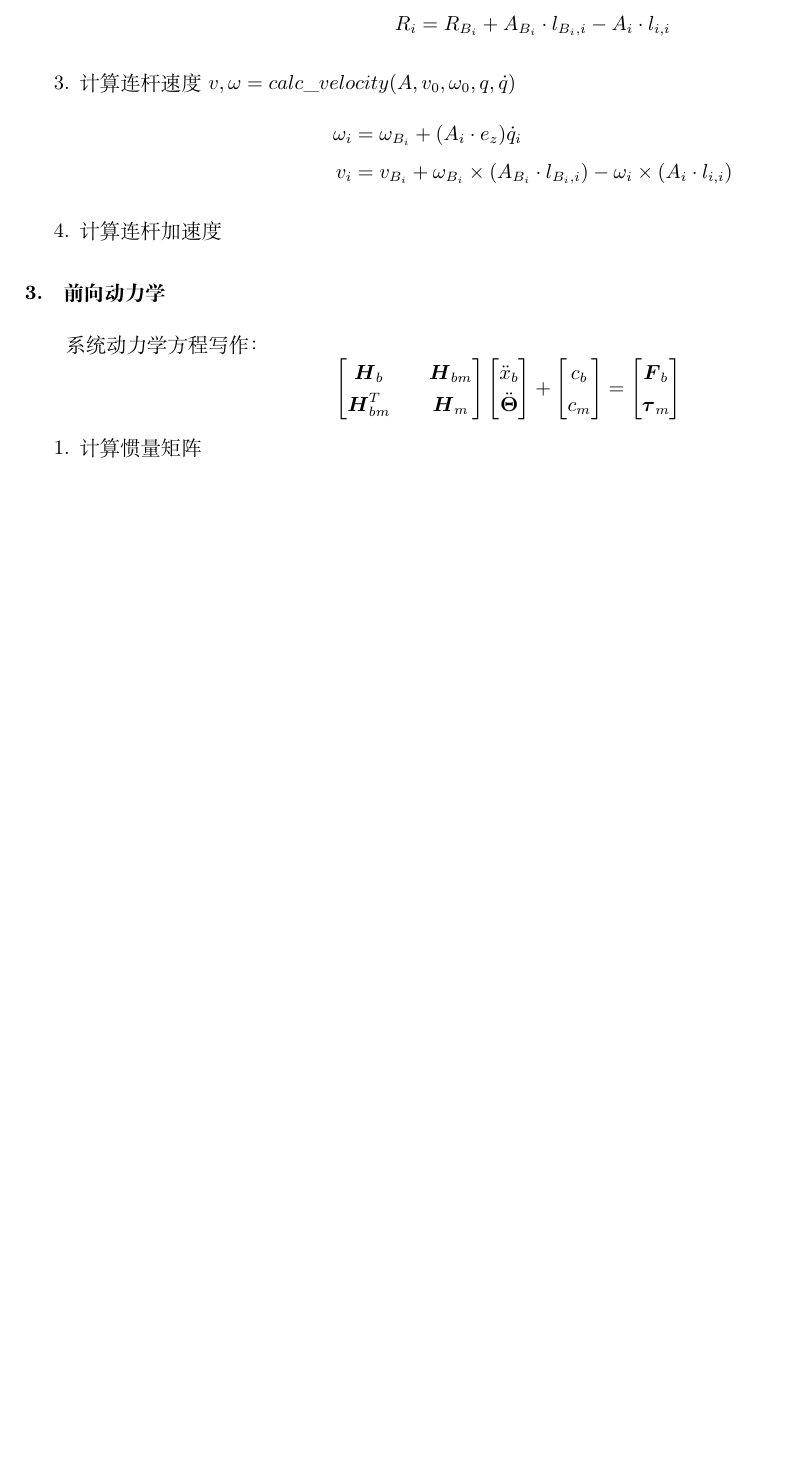
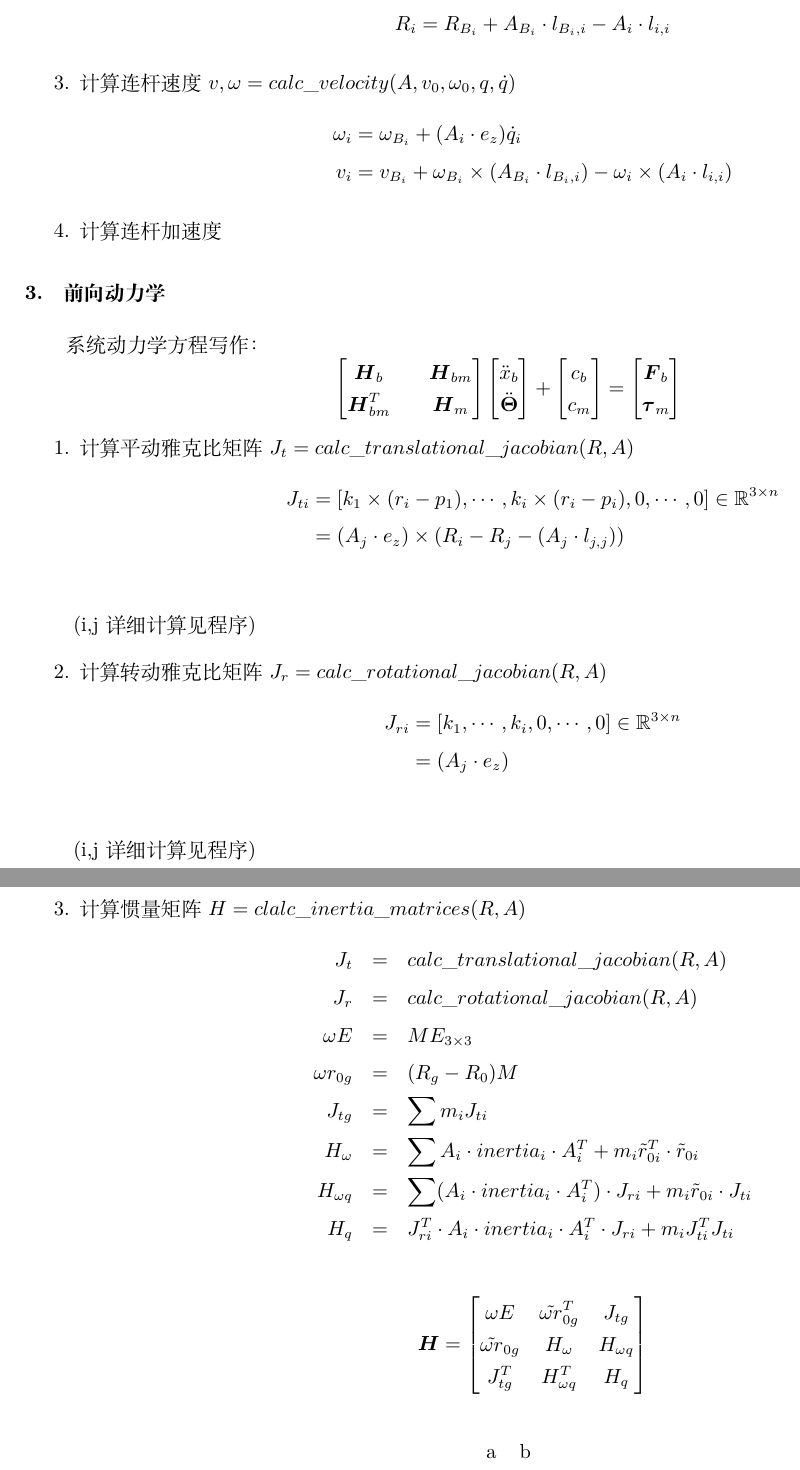
Before and after one commit to HyperGD1994/Master_Degree, a LaTeX document (Space_Manipulator_Model/Manual/Manual_DynamicModel.tex): part of page 2 of 2 before the commit and two parts of pages 2 and 3 of 3 after it, the two joined at a grey line, cut so that both start at the same text, the shorter picture padded with empty space. Compiled offline with XeLaTeX.

Commit message:
dev branch

```diff
--- a/Space_Manipulator_Model/Manual/Manual_DynamicModel.tex
+++ b/Space_Manipulator_Model/Manual/Manual_DynamicModel.tex
@@ -113,7 +113,45 @@
 	\end{matrix}\right]
 \end{equation*}
 \begin{enumerate}[itemindent=0.3em]
-	\item 计算惯量矩阵
+	\item 计算平动雅克比矩阵 $ J_t = calc\_translational\_jacobian(R,A)$
+	\begin{align*}
+		J_{ti} &= \left[k_1 \times(r_i-p_1),\cdots,k_i \times(r_i-p_i),0,\cdots,0\right]\in \mathbb{R}^{3\times n}\\
+		& = (A_j\cdot e_z) \times (R_i - R_j - (A_j \cdot l_{j,j}))\\
+	\end{align*}
+	(i,j详细计算见程序)
+	\item 计算转动雅克比矩阵 $ J_r = calc\_rotational\_jacobian(R,A)$
+	\begin{align*}
+	J_{r i} &= \left[k_1 ,\cdots,k_i ,0,\cdots,0\right]\in \mathbb{R}^{3\times n}\\
+	& = (A_j\cdot e_z) \\
+	\end{align*}
+	(i,j详细计算见程序)
+	\item 计算惯量矩阵 $ H = clalc\_inertia\_matrices(R,A)$
+	\begin{eqnarray*}
+	 J_t &= &calc\_translational\_jacobian(R,A) \\
+	 J_r &= &calc\_rotational\_jacobian(R,A)\\
+	 \omega E&=& M E_{3\times3}\\
+	 \omega r_{0g}&=& (R_g -R_0)M\\
+	 J_{tg} &=& \sum m_i J_{ti}\\
+	 H_\omega &=& \sum A_i\cdot inertia_i\cdot A_i^T+m_i\tilde{r}_{0i}^T\cdot\tilde{r}_{0i}	 \\
+	 H_{\omega q} &=& \sum (A_i\cdot inertia_i \cdot A_i^T)\cdot J_{ri} + m_i\tilde{r}_{0i}\cdot J_{ti}\\
+	 H_q &=& J_{ri}^T\cdot A_i\cdot inertia_i \cdot A_i^T\cdot J_{ri} +m_i J_{ti}^T J_{ti}
+	\end{eqnarray*}
+
+	\begin{equation*}
+	\boldsymbol{H}=\left[\begin{matrix}
+	\omega E & \tilde{\omega r}_{0g}^T& J_{tg}\\
+	\tilde{\omega r}_{0g} & H_\omega & H_{\omega q}\\
+	J_{tg}^T &  H_{\omega q}^T& H_q
+	\end{matrix}\right]
+	\end{equation*}
 \end{enumerate}
+\begin{table}[h]
+	\centering
+	\begin{tabular}{cc}
+		a&b
+	\end{tabular}
+\end{table}
+
+
 
 \end{document}
```
Also changed, not shown: Space_Manipulator_Model/Manual/Manual_DynamicModel.pdf, 2 other files.
